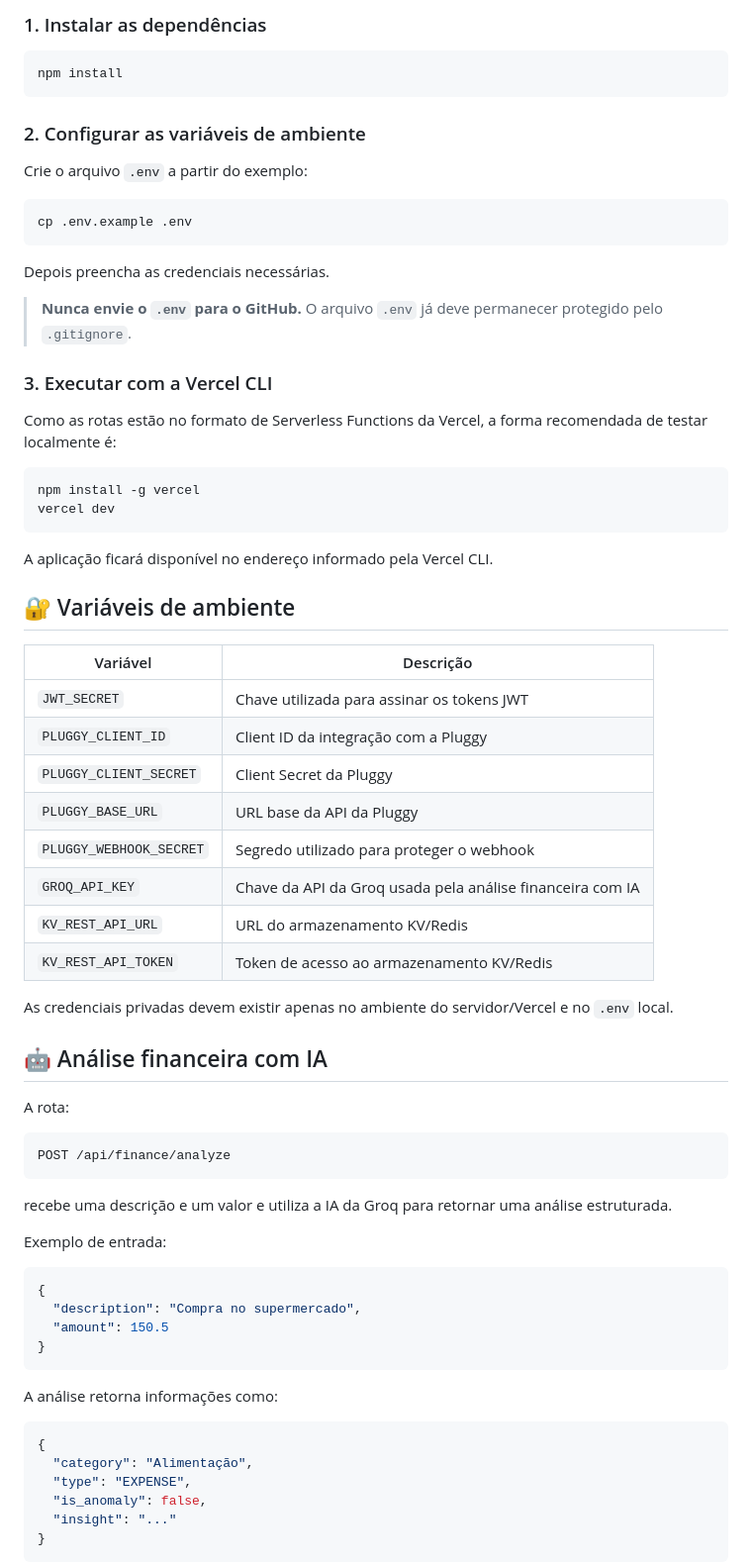
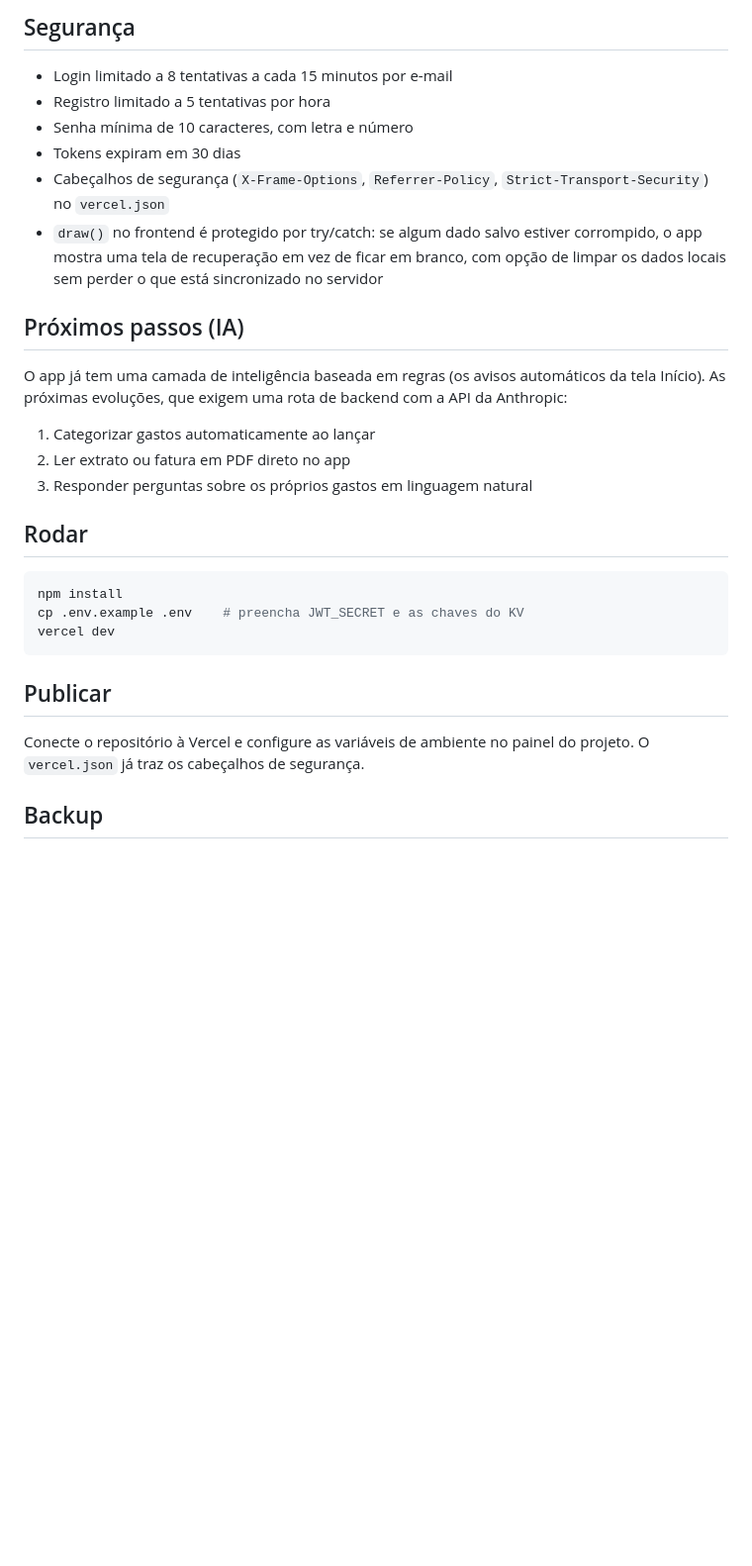
Before and after one commit to Ailtinho-Filho/financedash, a Markdown page: README.md, the part around one of its changes. Shown at 99% size. Rendered like a GitHub page; blank space fills up the shorter version.

Commit message:
Actualizar README.md

````diff
--- a/README.md
+++ b/README.md
@@ -77,75 +77,39 @@ financedash-main/
 
-### 1. Instalar as dependências
+## Segurança
+
+- Login limitado a 8 tentativas a cada 15 minutos por e-mail
+- Registro limitado a 5 tentativas por hora
+- Senha mínima de 10 caracteres, com letra e número
+- Tokens expiram em 30 dias
+- Cabeçalhos de segurança (`X-Frame-Options`, `Referrer-Policy`,
+  `Strict-Transport-Security`) no `vercel.json`
+- `draw()` no frontend é protegido por try/catch: se algum dado salvo
+  estiver corrompido, o app mostra uma tela de recuperação em vez de
+  ficar em branco, com opção de limpar os dados locais sem perder o que
+  está sincronizado no servidor
+
+## Próximos passos (IA)
+
+O app já tem uma camada de inteligência baseada em regras (os avisos
+automáticos da tela Início). As próximas evoluções, que exigem uma rota
+de backend com a API da Anthropic:
+
+1. Categorizar gastos automaticamente ao lançar
+2. Ler extrato ou fatura em PDF direto no app
+3. Responder perguntas sobre os próprios gastos em linguagem natural
+
+## Rodar
 
 ```bash
 npm install
-```
-
-### 2. Configurar as variáveis de ambiente
-
-Crie o arquivo `.env` a partir do exemplo:
-
-```bash
-cp .env.example .env
-```
-
-Depois preencha as credenciais necessárias.
-
-> **Nunca envie o `.env` para o GitHub.** O arquivo `.env` já deve permanecer protegido pelo `.gitignore`.
-
-### 3. Executar com a Vercel CLI
-
-Como as rotas estão no formato de Serverless Functions da Vercel, a forma recomendada de testar localmente é:
-
-```bash
-npm install -g vercel
+cp .env.example .env    # preencha JWT_SECRET e as chaves do KV
 vercel dev
 ```
 
-A aplicação ficará disponível no endereço informado pela Vercel CLI.
+## Publicar
 
-## 🔐 Variáveis de ambiente
+Conecte o repositório à Vercel e configure as variáveis de ambiente no
+painel do projeto. O `vercel.json` já traz os cabeçalhos de segurança.
 
-| Variável | Descrição |
-|---|---|
-| `JWT_SECRET` | Chave utilizada para assinar os tokens JWT |
-| `PLUGGY_CLIENT_ID` | Client ID da integração com a Pluggy |
-| `PLUGGY_CLIENT_SECRET` | Client Secret da Pluggy |
-| `PLUGGY_BASE_URL` | URL base da API da Pluggy |
-| `PLUGGY_WEBHOOK_SECRET` | Segredo utilizado para proteger o webhook |
-| `GROQ_API_KEY` | Chave da API da Groq usada pela análise financeira com IA |
-| `KV_REST_API_URL` | URL do armazenamento KV/Redis |
-| `KV_REST_API_TOKEN` | Token de acesso ao armazenamento KV/Redis |
+## Backup
 
-As credenciais privadas devem existir apenas no ambiente do servidor/Vercel e no `.env` local.
-
-## 🤖 Análise financeira com IA
-
-A rota:
-
-```text
-POST /api/finance/analyze
-```
-
-recebe uma descrição e um valor e utiliza a IA da Groq para retornar uma análise estruturada.
-
-Exemplo de entrada:
-
-```json
-{
-  "description": "Compra no supermercado",
-  "amount": 150.5
-}
-```
-
-A análise retorna informações como:
-
-```json
-{
-  "category": "Alimentação",
-  "type": "EXPENSE",
-  "is_anomaly": false,
-  "insight": "..."
-}
-```
-
````
Also changed, not shown: other parts of README.md (+70 -208 lines).
